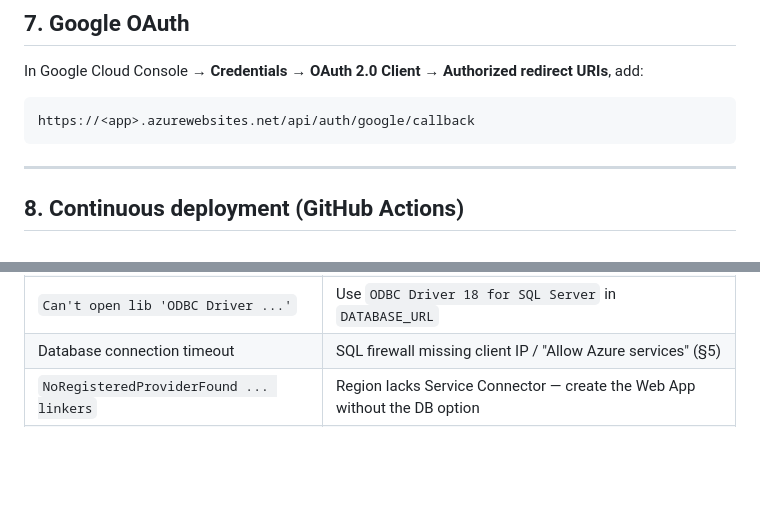
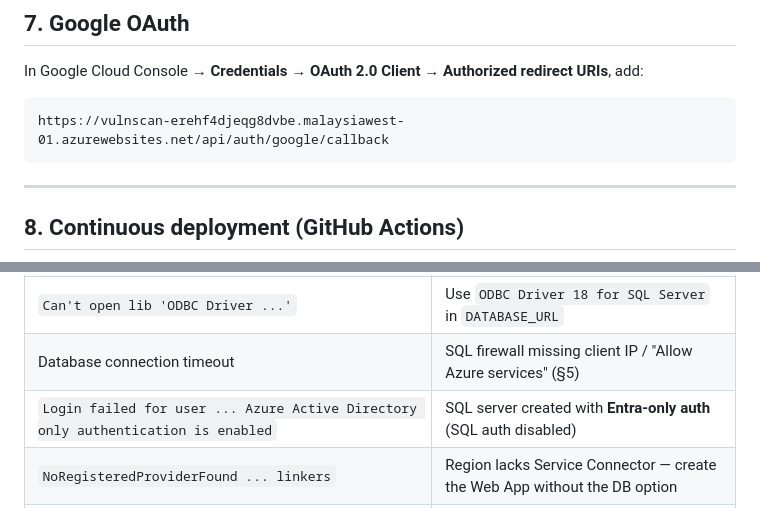
Before and after one commit to Justin050430/VulnScan, a Markdown page: docs/AZURE_DEPLOYMENT.md, 2 parts joined by grey strips. GitHub-like rendering; blank space fills up the shorter version.

````diff
--- a/docs/AZURE_DEPLOYMENT.md
+++ b/docs/AZURE_DEPLOYMENT.md
@@ -124,7 +137,7 @@ In Google Cloud Console → **Credentials → OAuth 2.0 Client → Authorized re
 URIs**, add:
 
 ```
-https://<app>.azurewebsites.net/api/auth/google/callback
+https://vulnscan-erehf4djeqg8dvbe.malaysiawest-01.azurewebsites.net/api/auth/google/callback
 ```
 
 ---
@@ -166,6 +179,7 @@ Pull requests are validated by `.github/workflows/ci.yml`.
 | App won't start / 500 on boot | `SECRET_KEY` / `JWT_SECRET_KEY` missing (§3) |
 | `Can't open lib 'ODBC Driver ...'` | Use `ODBC Driver 18 for SQL Server` in `DATABASE_URL` |
 | Database connection timeout | SQL firewall missing client IP / "Allow Azure services" (§5) |
+| `Login failed for user ... Azure Active Directory only authentication is enabled` | SQL server created with **Entra-only auth** (SQL auth disabled) | `az sql server ad-only-auth disable -g vulnscan -n vulnscan` then reset the admin password |
 | `NoRegisteredProviderFound ... linkers` | Region lacks Service Connector — create the Web App without the DB option |
 | `InUseSubnetCannotBeDeleted` | Delete the attached Private Endpoint before the subnet/VNet |
 | `InvalidParameterValue ... Login` | SQL admin login uses a reserved/invalid name (§4) |
````
Also changed, not shown: other parts of docs/AZURE_DEPLOYMENT.md (+16 -3 lines).
